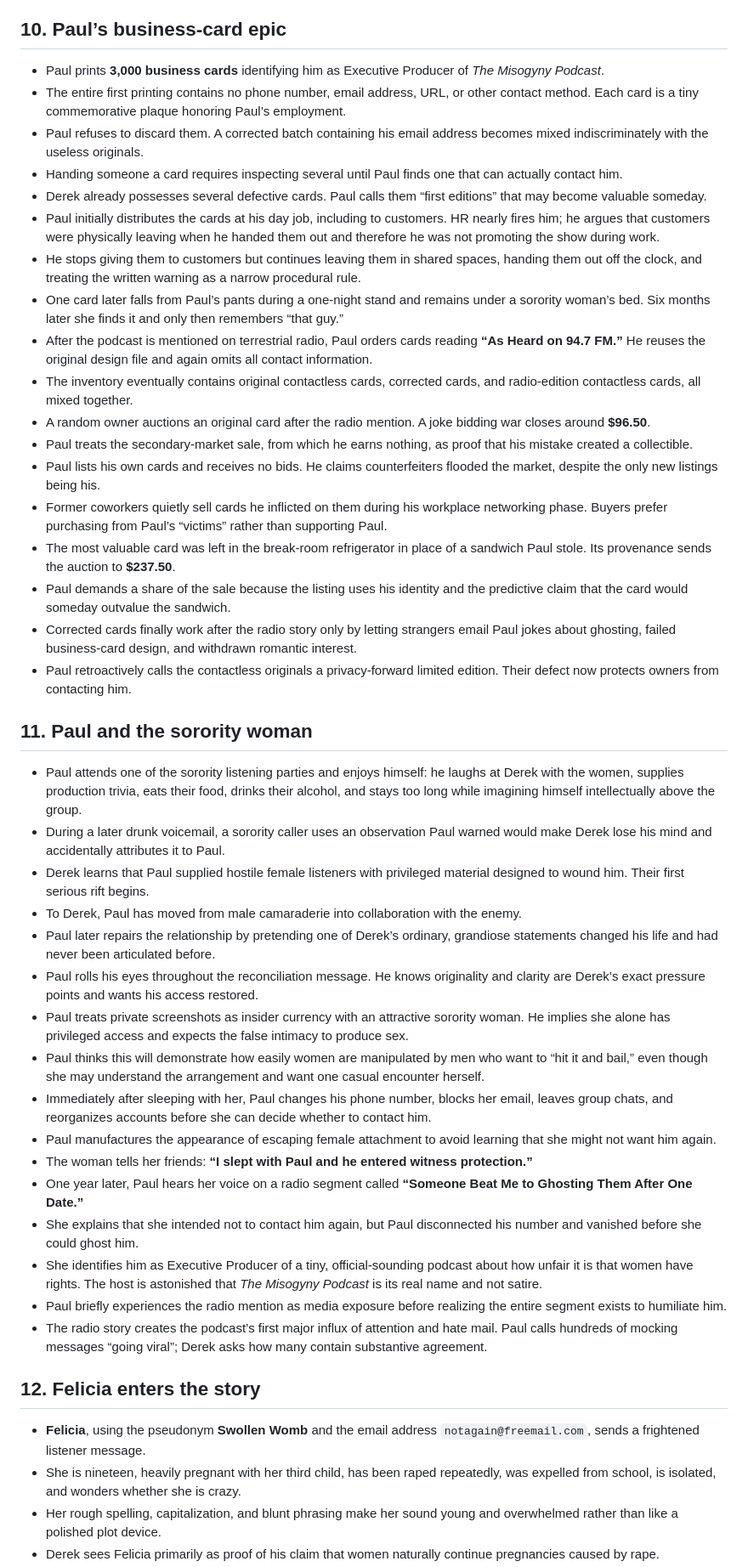
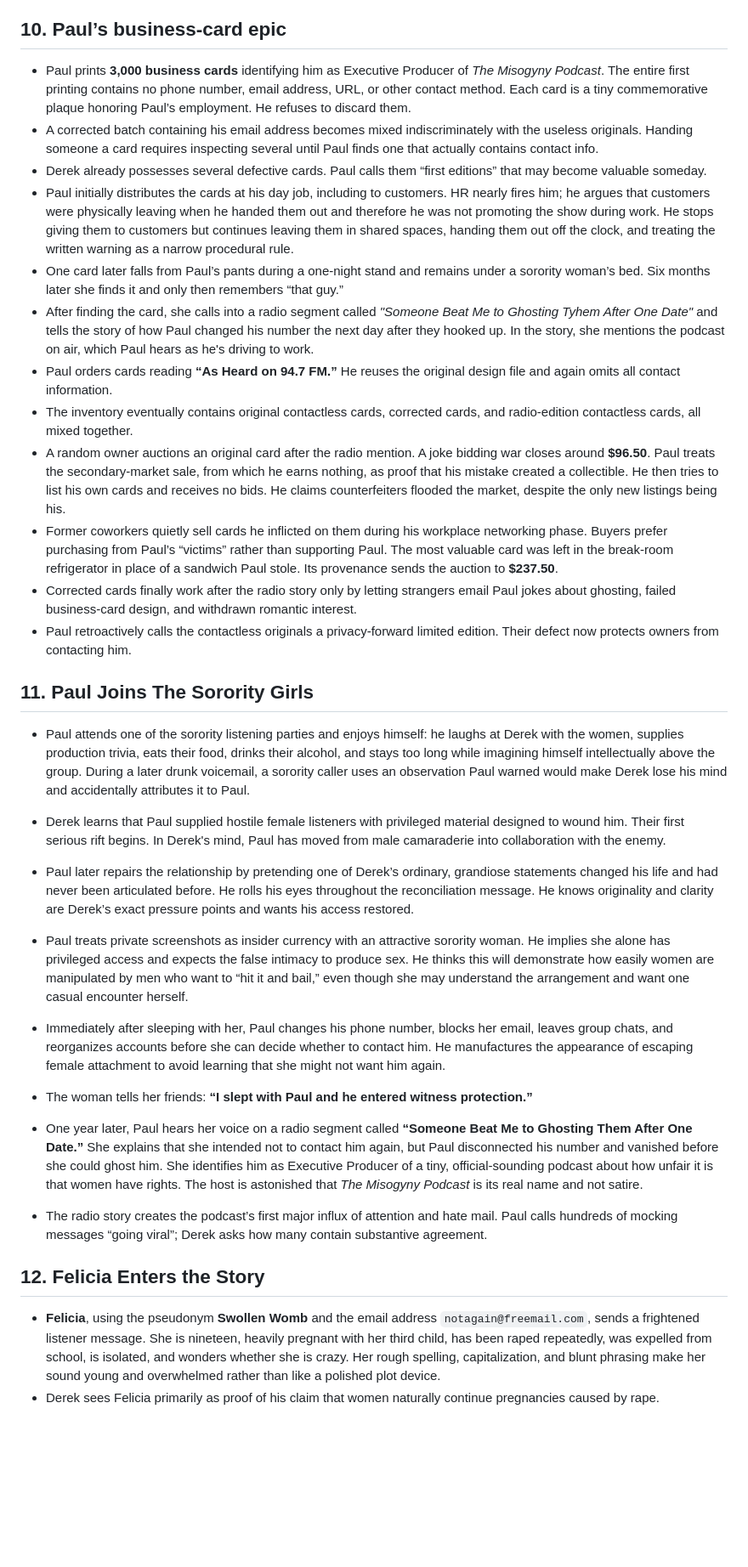
Before and after one commit to monapdx/The-Misogyny-Podcast, a Markdown page: manifesto/Misogyny Podcast Canon and Event Map (My Version).md, the part around one of its changes. Shown at 85% size. Drawn GitHub-style; blank space fills up the shorter version.

```diff
--- a/manifesto/Misogyny Podcast Canon and Event Map (My Version).md
+++ b/manifesto/Misogyny Podcast Canon and Event Map (My Version).md
@@ -180,47 +180,32 @@ Derek repeatedly frames disputes as **natural versus unnatural**, not right vers
 
 ## 10. Paul’s business-card epic
 
-- Paul prints **3,000 business cards** identifying him as Executive Producer of *The Misogyny Podcast*.
-- The entire first printing contains no phone number, email address, URL, or other contact method. Each card is a tiny commemorative plaque honoring Paul’s employment.
-- Paul refuses to discard them. A corrected batch containing his email address becomes mixed indiscriminately with the useless originals.
-- Handing someone a card requires inspecting several until Paul finds one that can actually contact him.
+- Paul prints **3,000 business cards** identifying him as Executive Producer of *The Misogyny Podcast*. The entire first printing contains no phone number, email address, URL, or other contact method. Each card is a tiny commemorative plaque honoring Paul’s employment. He refuses to discard them.
+- A corrected batch containing his email address becomes mixed indiscriminately with the useless originals. Handing someone a card requires inspecting several until Paul finds one that actually contains contact info.
 - Derek already possesses several defective cards. Paul calls them “first editions” that may become valuable someday.
-- Paul initially distributes the cards at his day job, including to customers. HR nearly fires him; he argues that customers were physically leaving when he handed them out and therefore he was not promoting the show during work.
-- He stops giving them to customers but continues leaving them in shared spaces, handing them out off the clock, and treating the written warning as a narrow procedural rule.
+- Paul initially distributes the cards at his day job, including to customers. HR nearly fires him; he argues that customers were physically leaving when he handed them out and therefore he was not promoting the show during work. He stops giving them to customers but continues leaving them in shared spaces, handing them out off the clock, and treating the written warning as a narrow procedural rule.
 - One card later falls from Paul’s pants during a one-night stand and remains under a sorority woman’s bed. Six months later she finds it and only then remembers “that guy.”
-- After the podcast is mentioned on terrestrial radio, Paul orders cards reading **“As Heard on 94.7 FM.”** He reuses the original design file and again omits all contact information.
+- After finding the card, she calls into a radio segment called *"Someone Beat Me to Ghosting Tyhem After One Date"* and tells the story of how Paul changed his number the next day after they hooked up. In the story, she mentions the podcast on air, which Paul hears as he's driving to work.
+- Paul orders cards reading **“As Heard on 94.7 FM.”** He reuses the original design file and again omits all contact information.
 - The inventory eventually contains original contactless cards, corrected cards, and radio-edition contactless cards, all mixed together.
-- A random owner auctions an original card after the radio mention. A joke bidding war closes around **$96.50**.
-- Paul treats the secondary-market sale, from which he earns nothing, as proof that his mistake created a collectible.
-- Paul lists his own cards and receives no bids. He claims counterfeiters flooded the market, despite the only new listings being his.
-- Former coworkers quietly sell cards he inflicted on them during his workplace networking phase. Buyers prefer purchasing from Paul’s “victims” rather than supporting Paul.
-- The most valuable card was left in the break-room refrigerator in place of a sandwich Paul stole. Its provenance sends the auction to **$237.50**.
-- Paul demands a share of the sale because the listing uses his identity and the predictive claim that the card would someday outvalue the sandwich.
+- A random owner auctions an original card after the radio mention. A joke bidding war closes around **$96.50**. Paul treats the secondary-market sale, from which he earns nothing, as proof that his mistake created a collectible. He then tries to list his own cards and receives no bids. He claims counterfeiters flooded the market, despite the only new listings being his.
+- Former coworkers quietly sell cards he inflicted on them during his workplace networking phase. Buyers prefer purchasing from Paul’s “victims” rather than supporting Paul. The most valuable card was left in the break-room refrigerator in place of a sandwich Paul stole. Its provenance sends the auction to **$237.50**.
 - Corrected cards finally work after the radio story only by letting strangers email Paul jokes about ghosting, failed business-card design, and withdrawn romantic interest.
 - Paul retroactively calls the contactless originals a privacy-forward limited edition. Their defect now protects owners from contacting him.
 
-## 11. Paul and the sorority woman
+## 11. Paul Joins The Sorority Girls
 
-- Paul attends one of the sorority listening parties and enjoys himself: he laughs at Derek with the women, supplies production trivia, eats their food, drinks their alcohol, and stays too long while imagining himself intellectually above the group.
-- During a later drunk voicemail, a sorority caller uses an observation Paul warned would make Derek lose his mind and accidentally attributes it to Paul.
-- Derek learns that Paul supplied hostile female listeners with privileged material designed to wound him. Their first serious rift begins.
-- To Derek, Paul has moved from male camaraderie into collaboration with the enemy.
-- Paul later repairs the relationship by pretending one of Derek’s ordinary, grandiose statements changed his life and had never been articulated before.
-- Paul rolls his eyes throughout the reconciliation message. He knows originality and clarity are Derek’s exact pressure points and wants his access restored.
-- Paul treats private screenshots as insider currency with an attractive sorority woman. He implies she alone has privileged access and expects the false intimacy to produce sex.
-- Paul thinks this will demonstrate how easily women are manipulated by men who want to “hit it and bail,” even though she may understand the arrangement and want one casual encounter herself.
-- Immediately after sleeping with her, Paul changes his phone number, blocks her email, leaves group chats, and reorganizes accounts before she can decide whether to contact him.
-- Paul manufactures the appearance of escaping female attachment to avoid learning that she might not want him again.
+- Paul attends one of the sorority listening parties and enjoys himself: he laughs at Derek with the women, supplies production trivia, eats their food, drinks their alcohol, and stays too long while imagining himself intellectually above the group. During a later drunk voicemail, a sorority caller uses an observation Paul warned would make Derek lose his mind and accidentally attributes it to Paul.
+- Derek learns that Paul supplied hostile female listeners with privileged material designed to wound him. Their first serious rift begins. In Derek's mind, Paul has moved from male camaraderie into collaboration with the enemy.
+- Paul later repairs the relationship by pretending one of Derek’s ordinary, grandiose statements changed his life and had never been articulated before. He rolls his eyes throughout the reconciliation message. He knows originality and clarity are Derek’s exact pressure points and wants his access restored.
+- Paul treats private screenshots as insider currency with an attractive sorority woman. He implies she alone has privileged access and expects the false intimacy to produce sex. He thinks this will demonstrate how easily women are manipulated by men who want to “hit it and bail,” even though she may understand the arrangement and want one casual encounter herself.
+- Immediately after sleeping with her, Paul changes his phone number, blocks her email, leaves group chats, and reorganizes accounts before she can decide whether to contact him. He manufactures the appearance of escaping female attachment to avoid learning that she might not want him again.
 - The woman tells her friends: **“I slept with Paul and he entered witness protection.”**
-- One year later, Paul hears her voice on a radio segment called **“Someone Beat Me to Ghosting Them After One Date.”**
-- She explains that she intended not to contact him again, but Paul disconnected his number and vanished before she could ghost him.
-- She identifies him as Executive Producer of a tiny, official-sounding podcast about how unfair it is that women have rights. The host is astonished that *The Misogyny Podcast* is its real name and not satire.
-- Paul briefly experiences the radio mention as media exposure before realizing the entire segment exists to humiliate him.
+- One year later, Paul hears her voice on a radio segment called **“Someone Beat Me to Ghosting Them After One Date.”** She explains that she intended not to contact him again, but Paul disconnected his number and vanished before she could ghost him. She identifies him as Executive Producer of a tiny, official-sounding podcast about how unfair it is that women have rights. The host is astonished that *The Misogyny Podcast* is its real name and not satire.
+
 - The radio story creates the podcast’s first major influx of attention and hate mail. Paul calls hundreds of mocking messages “going viral”; Derek asks how many contain substantive agreement.
 
-## 12. Felicia enters the story
+## 12. Felicia Enters the Story
 
-- **Felicia**, using the pseudonym **Swollen Womb** and the email address `notagain@freemail.com`, sends a frightened listener message.
-- She is nineteen, heavily pregnant with her third child, has been raped repeatedly, was expelled from school, is isolated, and wonders whether she is crazy.
-- Her rough spelling, capitalization, and blunt phrasing make her sound young and overwhelmed rather than like a polished plot device.
+- **Felicia**, using the pseudonym **Swollen Womb** and the email address `notagain@freemail.com`, sends a frightened listener message. She is nineteen, heavily pregnant with her third child, has been raped repeatedly, was expelled from school, is isolated, and wonders whether she is crazy. Her rough spelling, capitalization, and blunt phrasing make her sound young and overwhelmed rather than like a polished plot device.
 - Derek sees Felicia primarily as proof of his claim that women naturally continue pregnancies caused by rape.
```
Also changed, not shown: other parts of manifesto/Misogyny Podcast Canon and Event Map (My Version).md (+31 -78 lines).
